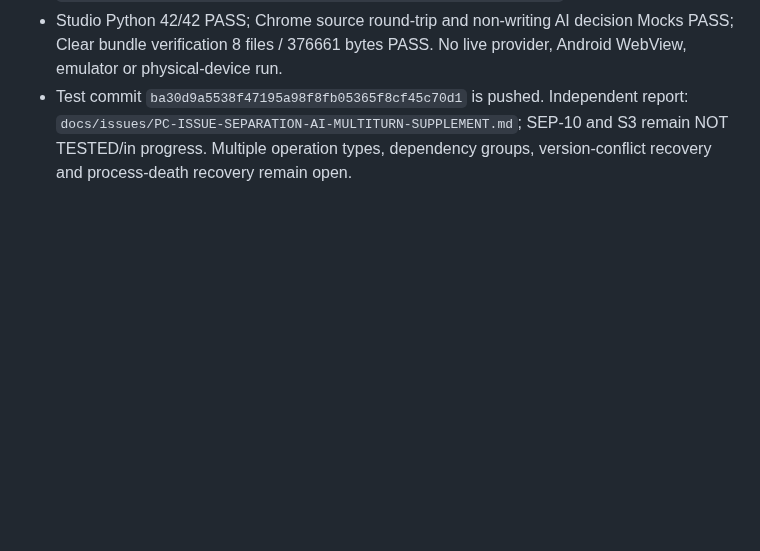
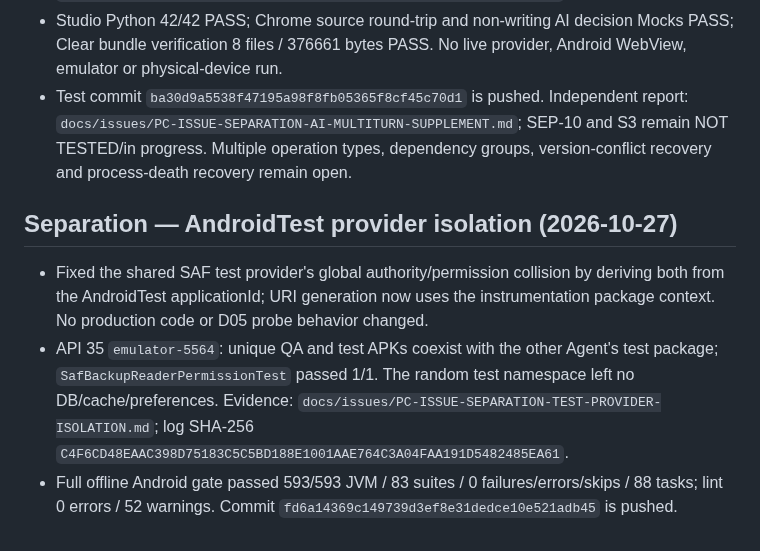
Before and after one commit to ShakeCrane/Powerful-Calendar, a Markdown page: docs/agent-handoff/PROGRESS.md, the part around the change. GitHub-like rendering; blank space fills up the shorter version.

Commit message:
docs(测试): 记录隔离 provider 回归证据

```diff
--- a/docs/agent-handoff/PROGRESS.md
+++ b/docs/agent-handoff/PROGRESS.md
@@ -894,3 +894,9 @@ Updated: 2026-10-24
 - Focused Host/Bridge/proposal/task suites: 22/22 PASS. Full offline Android gate: **591/591 JVM tests, 83 suites, 0 failures/errors/skips, 88/88 tasks**; lint 0 errors / 52 warnings. Full-log SHA-256 `4954DACDF90973BD6B849777A38B60C7DEBCCEFB64674CE04EDBF5288B5DDDE6`; Debug / AndroidTest APK SHA-256 `B3115D80E25CBA24B1A6177D1EED5506DB613D467123E1BCE99268B31296780D` / `219E9587BBC4CFDEAEBFAD9FD398E0B0DC2E2FE4D0FAA75C787CAF10DE733CC6`.
 - Studio Python 42/42 PASS; Chrome source round-trip and non-writing AI decision Mocks PASS; Clear bundle verification 8 files / 376661 bytes PASS. No live provider, Android WebView, emulator or physical-device run.
 - Test commit `ba30d9a5538f47195a98f8fb05365f8cf45c70d1` is pushed. Independent report: `docs/issues/PC-ISSUE-SEPARATION-AI-MULTITURN-SUPPLEMENT.md`; SEP-10 and S3 remain NOT TESTED/in progress. Multiple operation types, dependency groups, version-conflict recovery and process-death recovery remain open.
+
+## Separation — AndroidTest provider isolation (2026-10-27)
+
+- Fixed the shared SAF test provider's global authority/permission collision by deriving both from the AndroidTest applicationId; URI generation now uses the instrumentation package context. No production code or D05 probe behavior changed.
+- API 35 `emulator-5564`: unique QA and test APKs coexist with the other Agent's test package; `SafBackupReaderPermissionTest` passed 1/1. The random test namespace left no DB/cache/preferences. Evidence: `docs/issues/PC-ISSUE-SEPARATION-TEST-PROVIDER-ISOLATION.md`; log SHA-256 `C4F6CD48EAAC398D75183C5C5BD188E1001AAE764C3A04FAA191D5482485EA61`.
+- Full offline Android gate passed 593/593 JVM / 83 suites / 0 failures/errors/skips / 88 tasks; lint 0 errors / 52 warnings. Commit `fd6a14369c149739d3ef8e31dedce10e521adb45` is pushed.
```
Also changed, not shown: docs/issues/PC-ISSUE-SEPARATION-TEST-PROVIDER-ISOLATION.md (added, +47 -0 lines).
